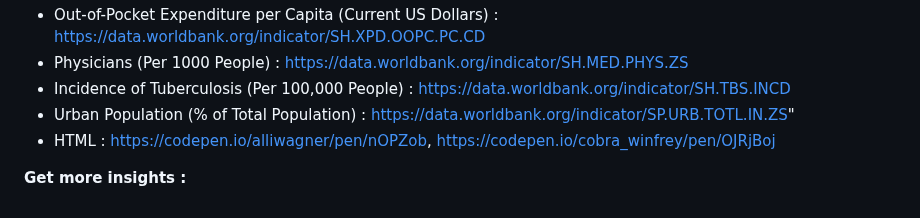
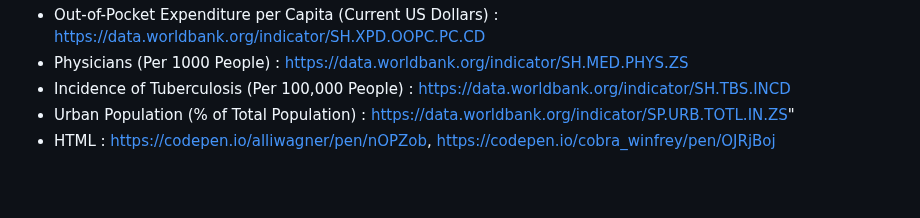
Before and after one commit to eh111eh/LungLink-Hub, a Markdown page: README.md, the part around the change. Drawn GitHub-style; blank space fills up the shorter version.

```diff
--- a/README.md
+++ b/README.md
@@ -42,5 +42,3 @@ We offer three main pages on our platform: Discover Insights, Machine Learning,
 - Incidence of Tuberculosis (Per 100,000 People) : https://data.worldbank.org/indicator/SH.TBS.INCD
 - Urban Population (% of Total Population) : https://data.worldbank.org/indicator/SP.URB.TOTL.IN.ZS"
 - HTML : https://codepen.io/alliwagner/pen/nOPZob, https://codepen.io/cobra_winfrey/pen/OJRjBoj
-
-**Get more insights :**
```
